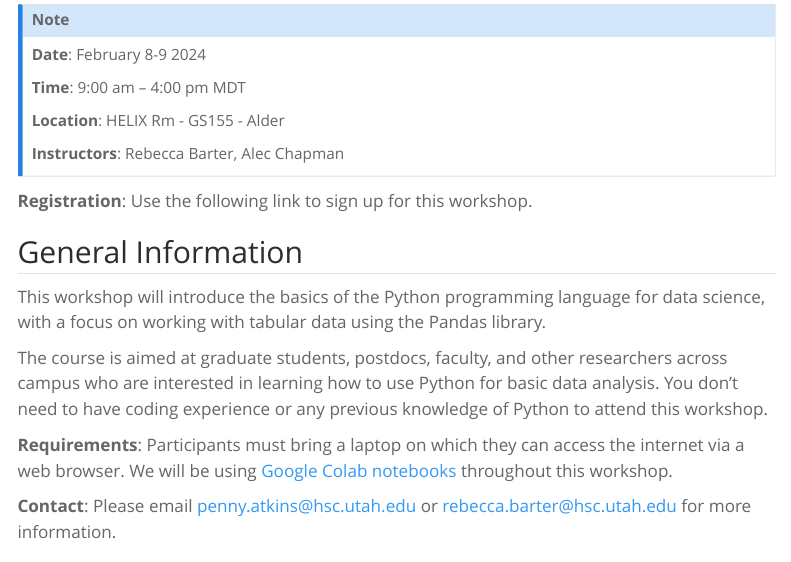
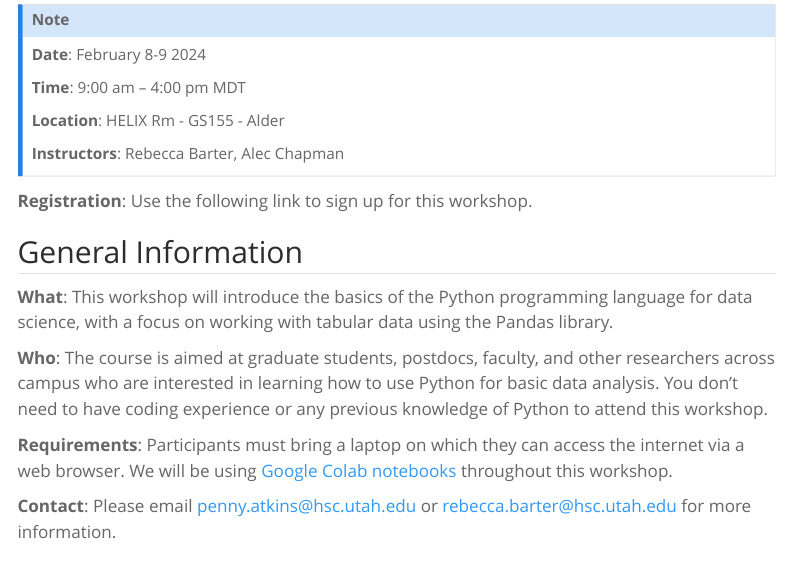
Before and after one commit to UofUDELPHI/2024-10-29-adv_r, a Quarto document (index.qmd): the page in a window 1100 px wide, from 170 px down. Rendered offline with R 4.5, knitr and Pandoc in place of Quarto, with nearby package versions; menus at the side of the page are left out.

Commit message:
Minor edits to homepage

```diff
--- a/index.qmd
+++ b/index.qmd
@@ -17,9 +17,9 @@ subtitle: "University of Utah"
 
 ## General Information
 
-This workshop will introduce the basics of the Python programming language for data science, with a focus on working with tabular data using the Pandas library.
+**What**: This workshop will introduce the basics of the Python programming language for data science, with a focus on working with tabular data using the Pandas library.
 
-The course is aimed at graduate students, postdocs, faculty, and other researchers across campus who are interested in learning how to use Python for basic data analysis. You don't need to have coding experience or any previous knowledge of Python to attend this workshop.
+**Who**: The course is aimed at graduate students, postdocs, faculty, and other researchers across campus who are interested in learning how to use Python for basic data analysis. You don't need to have coding experience or any previous knowledge of Python to attend this workshop.
 
 **Requirements**: Participants must bring a laptop on which they can access the internet via a web browser. We will be using [Google Colab notebooks](https://colab.google/) throughout this workshop.
 
```
Also changed, not shown: README.md.
